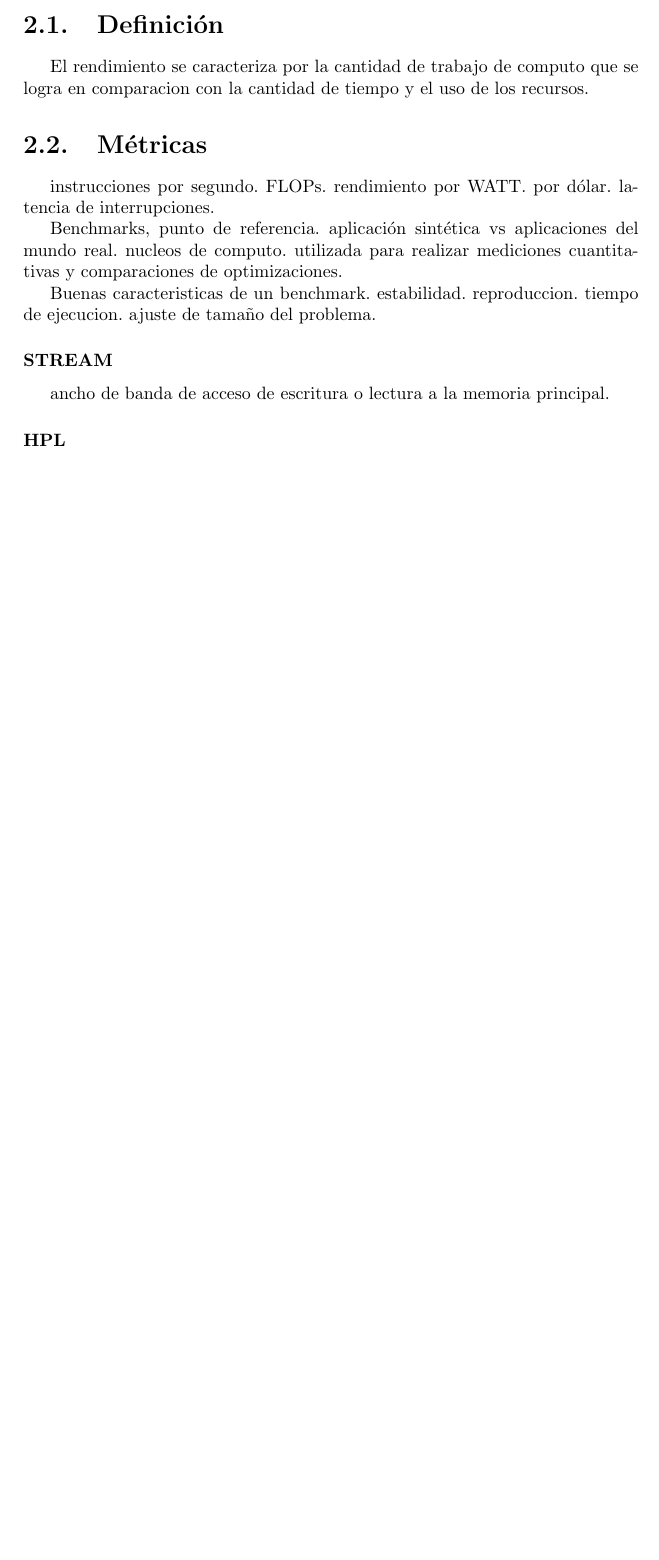
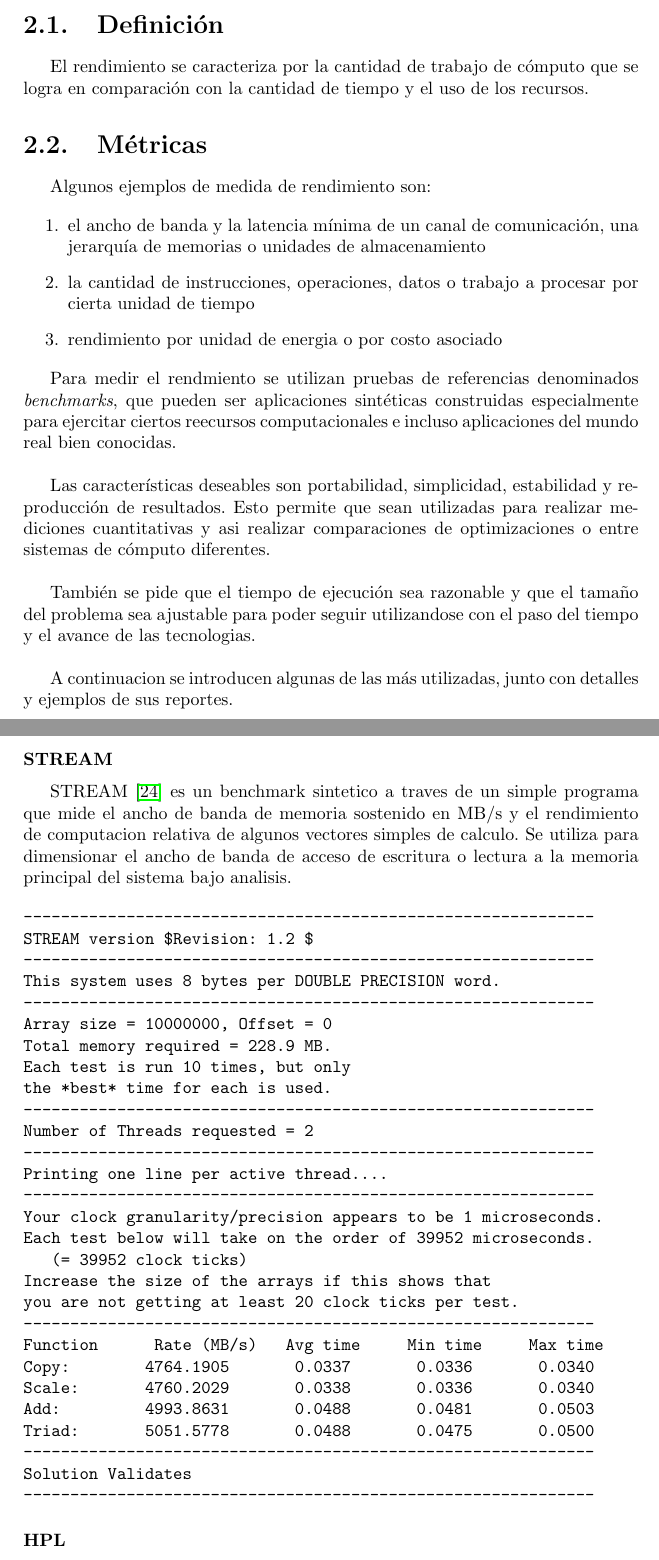
Before and after one commit to moreandres/mpi-skel, a LaTeX document (doc/report.tex): part of page 5 of 13 before the commit and two parts of pages 6 and 7 of 15 after it, the two joined at a grey line, cut so that both start at the same text, the shorter picture padded with empty space. Compiled offline with pdfLaTeX.

Commit message:
Draft updated

```diff
--- a/doc/report.tex
+++ b/doc/report.tex
@@ -91,24 +93,69 @@ Este cap\'itulo describe.
 
 \section{Definici\'on}
 
-El rendimiento se caracteriza por la cantidad de trabajo de computo que se logra
-en comparacion con la cantidad de tiempo y el uso de los recursos.
+El rendimiento se caracteriza por la cantidad de trabajo de c\'omputo que se logra
+en comparaci\'on con la cantidad de tiempo y el uso de los recursos.
 
 \section{M\'etricas}
 
-instrucciones por segundo. FLOPs. rendimiento por WATT. por d\'olar.
-latencia de interrupciones.
+Algunos ejemplos de medida de rendimiento son:
 
-Benchmarks, punto de referencia. aplicaci\'on sint\'etica vs aplicaciones del mundo
-real. nucleos de computo. utilizada para realizar mediciones cuantitativas y
-comparaciones de optimizaciones.
+\begin{enumerate}
+\item el ancho de banda y la latencia m\'inima de un canal de comunicaci\'on, una jerarqu\'ia de memorias o unidades de almacenamiento
+\item la cantidad de instrucciones, operaciones, datos o trabajo a procesar por cierta unidad de tiempo
+\item rendimiento por unidad de energia o por costo asociado
+\end{enumerate}
 
-Buenas caracteristicas de un benchmark. estabilidad. reproduccion. tiempo de
-ejecucion. ajuste de tama\~no del problema.
+Para medir el rendmiento se utilizan pruebas de referencias denominados {\em benchmarks}, que pueden ser aplicaciones sint\'eticas construidas especialmente para ejercitar ciertos
+reecursos computacionales e incluso aplicaciones del mundo real bien conocidas.
+
+\bigskip
+
+Las caracter\'isticas deseables son portabilidad, simplicidad, estabilidad y reproducci\'on de resultados.
+Esto permite que sean utilizadas para realizar mediciones cuantitativas y asi realizar comparaciones de optimizaciones o entre sistemas de c\'omputo diferentes.
+
+\bigskip
+
+Tambi\'en se pide que el tiempo de ejecuci\'on sea razonable y que el tama\~no del problema sea ajustable para poder seguir utilizandose con el paso del tiempo y el avance de las tecnologias.
+
+\bigskip
+
+A continuacion se introducen algunas de las m\'as utilizadas, junto con detalles y ejemplos de sus reportes.
 
 \subsubsection{STREAM}
 
-ancho de banda de acceso de escritura o lectura a la memoria principal.
+STREAM \cite{stream} es un benchmark sintetico a traves de un simple programa que mide el ancho de banda de memoria sostenido en MB/s y el rendimiento de computacion relativa de algunos vectores simples de calculo. Se utiliza para dimensionar el ancho de banda de acceso de escritura o lectura a la memoria principal del sistema bajo analisis.
+
+\begin{verbatim}
+-------------------------------------------------------------
+STREAM version $Revision: 1.2 $
+-------------------------------------------------------------
+This system uses 8 bytes per DOUBLE PRECISION word.
+-------------------------------------------------------------
+Array size = 10000000, Offset = 0
+Total memory required = 228.9 MB.
+Each test is run 10 times, but only
+the *best* time for each is used.
+-------------------------------------------------------------
+Number of Threads requested = 2
+-------------------------------------------------------------
+Printing one line per active thread....
+-------------------------------------------------------------
+Your clock granularity/precision appears to be 1 microseconds.
+Each test below will take on the order of 39952 microseconds.
+   (= 39952 clock ticks)
+Increase the size of the arrays if this shows that
+you are not getting at least 20 clock ticks per test.
+-------------------------------------------------------------
+Function      Rate (MB/s)   Avg time     Min time     Max time
+Copy:        4764.1905       0.0337       0.0336       0.0340
+Scale:       4760.2029       0.0338       0.0336       0.0340
+Add:         4993.8631       0.0488       0.0481       0.0503
+Triad:       5051.5778       0.0488       0.0475       0.0500
+-------------------------------------------------------------
+Solution Validates
+-------------------------------------------------------------
+\end{verbatim}
 
 \subsubsection{HPL}
 
```
Also changed, not shown: doc/report.tex (64 more changed lines).
